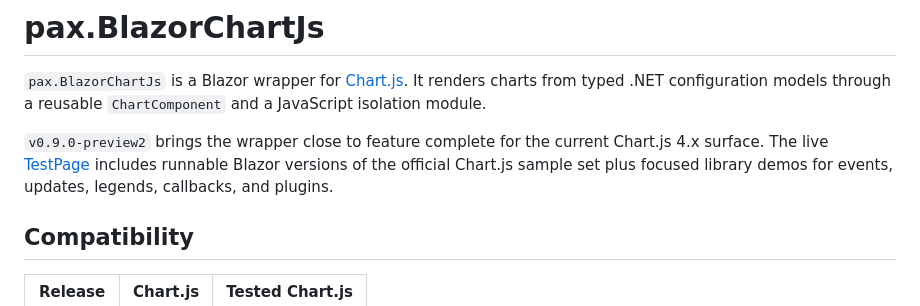
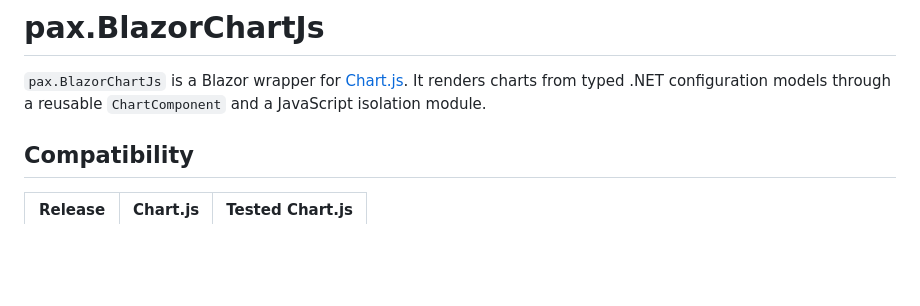
Before and after one commit to ipax77/pax.BlazorChartJs, a Markdown page: README.md, the part around the change. Rendered like a GitHub page; blank space fills up the shorter version.

```diff
--- a/README.md
+++ b/README.md
@@ -4,8 +4,6 @@
 # pax.BlazorChartJs
 
 `pax.BlazorChartJs` is a Blazor wrapper for [Chart.js](https://github.com/chartjs/Chart.js). It renders charts from typed .NET configuration models through a reusable `ChartComponent` and a JavaScript isolation module.
-
-`v0.9.0-preview2` brings the wrapper close to feature complete for the current Chart.js 4.x surface. The live [TestPage](https://ipax77.github.io/pax.BlazorChartJs/) includes runnable Blazor versions of the official Chart.js sample set plus focused library demos for events, updates, legends, callbacks, and plugins.
 
 ## Compatibility
 
```
